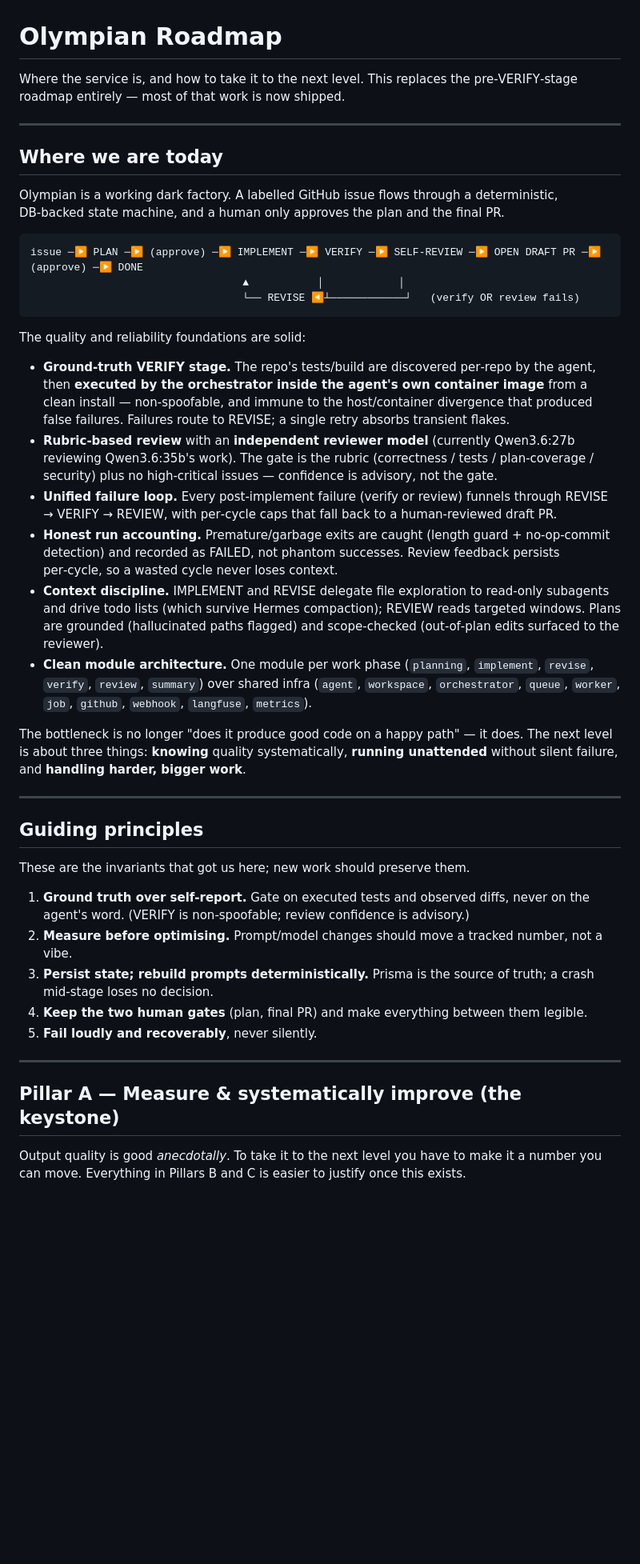
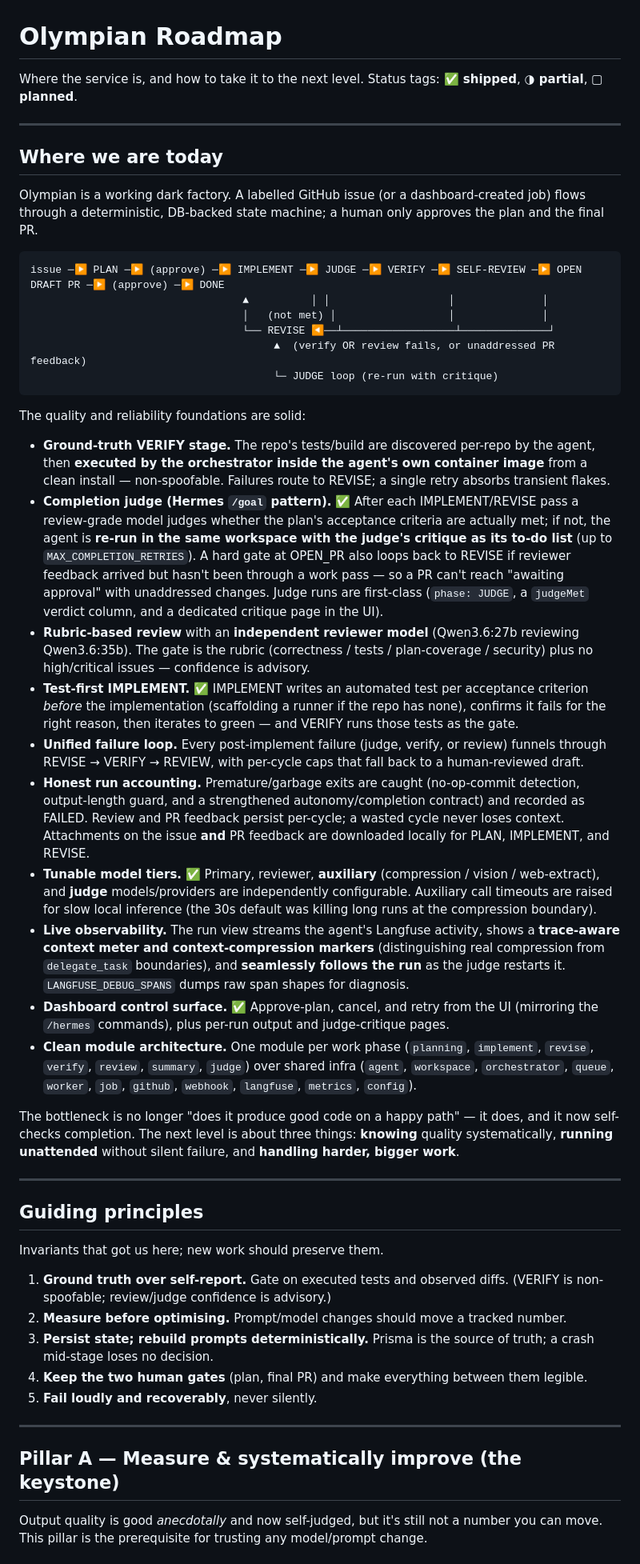
Before and after one commit to jahilldev/olympian, a Markdown page: docs/AGENT_ROADMAP.md, the part around one of its changes. Shown at 80% size. Rendered like a GitHub page; blank space fills up the shorter version.

Commit message:
docs: updated agentic roadmap

````diff
--- a/docs/AGENT_ROADMAP.md
+++ b/docs/AGENT_ROADMAP.md
@@ -1,62 +1,79 @@
 # Olympian Roadmap
 
-Where the service is, and how to take it to the next level. This replaces the
-pre‑VERIFY‑stage roadmap entirely — most of that work is now shipped.
+Where the service is, and how to take it to the next level. Status tags: **✅ shipped**,
+**◑ partial**, **▢ planned**.
 
 ---
 
 ## Where we are today
 
-Olympian is a working dark factory. A labelled GitHub issue flows through a
-deterministic, DB‑backed state machine, and a human only approves the plan and the
-final PR.
+Olympian is a working dark factory. A labelled GitHub issue (or a dashboard-created job) flows
+through a deterministic, DB-backed state machine; a human only approves the plan and the final
+PR.
 
 ```
-issue ─▶ PLAN ─▶ (approve) ─▶ IMPLEMENT ─▶ VERIFY ─▶ SELF‑REVIEW ─▶ OPEN DRAFT PR ─▶ (approve) ─▶ DONE
-                                  ▲           │            │
-                                  └── REVISE ◀┴────────────┘   (verify OR review fails)
+issue ─▶ PLAN ─▶ (approve) ─▶ IMPLEMENT ─▶ JUDGE ─▶ VERIFY ─▶ SELF-REVIEW ─▶ OPEN DRAFT PR ─▶ (approve) ─▶ DONE
+                                  ▲          │ │                   │              │
+                                  │   (not met) │                  │              │
+                                  └── REVISE ◀──┴──────────────────┴──────────────┘
+                                       ▲  (verify OR review fails, or unaddressed PR feedback)
+                                       └─ JUDGE loop (re-run with critique)
 ```
 
 The quality and reliability foundations are solid:
 
-- **Ground‑truth VERIFY stage.** The repo's tests/build are discovered per‑repo by the
-  agent, then **executed by the orchestrator inside the agent's own container image** from
-  a clean install — non‑spoofable, and immune to the host/container divergence that
-  produced false failures. Failures route to REVISE; a single retry absorbs transient
-  flakes.
-- **Rubric‑based review** with an **independent reviewer model** (currently Qwen3.6:27b
-  reviewing Qwen3.6:35b's work). The gate is the rubric (correctness / tests /
-  plan‑coverage / security) plus no high‑critical issues — confidence is advisory, not the
-  gate.
-- **Unified failure loop.** Every post‑implement failure (verify or review) funnels through
-  REVISE → VERIFY → REVIEW, with per‑cycle caps that fall back to a human‑reviewed draft PR.
-- **Honest run accounting.** Premature/garbage exits are caught (length guard + no‑op‑commit
-  detection) and recorded as FAILED, not phantom successes. Review feedback persists
-  per‑cycle, so a wasted cycle never loses context.
-- **Context discipline.** IMPLEMENT and REVISE delegate file exploration to read‑only
-  subagents and drive todo lists (which survive Hermes compaction); REVIEW reads targeted
-  windows. Plans are grounded (hallucinated paths flagged) and scope‑checked (out‑of‑plan
-  edits surfaced to the reviewer).
-- **Clean module architecture.** One module per work phase (`planning`, `implement`,
-  `revise`, `verify`, `review`, `summary`) over shared infra (`agent`, `workspace`,
-  `orchestrator`, `queue`, `worker`, `job`, `github`, `webhook`, `langfuse`, `metrics`).
+- **Ground-truth VERIFY stage.** The repo's tests/build are discovered per-repo by the agent,
+  then **executed by the orchestrator inside the agent's own container image** from a clean
+  install — non-spoofable. Failures route to REVISE; a single retry absorbs transient flakes.
+- **Completion judge (Hermes `/goal` pattern).** ✅ After each IMPLEMENT/REVISE pass a
+  review-grade model judges whether the plan's acceptance criteria are actually met; if not, the
+  agent is **re-run in the same workspace with the judge's critique as its to-do list** (up to
+  `MAX_COMPLETION_RETRIES`). A hard gate at OPEN_PR also loops back to REVISE if reviewer
+  feedback arrived but hasn't been through a work pass — so a PR can't reach "awaiting approval"
+  with unaddressed changes. Judge runs are first-class (`phase: JUDGE`, a `judgeMet` verdict
+  column, and a dedicated critique page in the UI).
+- **Rubric-based review** with an **independent reviewer model** (Qwen3.6:27b reviewing
+  Qwen3.6:35b). The gate is the rubric (correctness / tests / plan-coverage / security) plus no
+  high/critical issues — confidence is advisory.
+- **Test-first IMPLEMENT.** ✅ IMPLEMENT writes an automated test per acceptance criterion
+  *before* the implementation (scaffolding a runner if the repo has none), confirms it fails for
+  the right reason, then iterates to green — and VERIFY runs those tests as the gate.
+- **Unified failure loop.** Every post-implement failure (judge, verify, or review) funnels
+  through REVISE → VERIFY → REVIEW, with per-cycle caps that fall back to a human-reviewed draft.
+- **Honest run accounting.** Premature/garbage exits are caught (no-op-commit detection,
+  output-length guard, and a strengthened autonomy/completion contract) and recorded as FAILED.
+  Review and PR feedback persist per-cycle; a wasted cycle never loses context. Attachments on
+  the issue **and** PR feedback are downloaded locally for PLAN, IMPLEMENT, and REVISE.
+- **Tunable model tiers.** ✅ Primary, reviewer, **auxiliary** (compression / vision /
+  web-extract), and **judge** models/providers are independently configurable. Auxiliary call
+  timeouts are raised for slow local inference (the 30s default was killing long runs at the
+  compression boundary).
+- **Live observability.** The run view streams the agent's Langfuse activity, shows a
+  **trace-aware context meter and context-compression markers** (distinguishing real
+  compression from `delegate_task` boundaries), and **seamlessly follows the run** as the judge
+  restarts it. `LANGFUSE_DEBUG_SPANS` dumps raw span shapes for diagnosis.
+- **Dashboard control surface.** ✅ Approve-plan, cancel, and retry from the UI (mirroring the
+  `/hermes` commands), plus per-run output and judge-critique pages.
+- **Clean module architecture.** One module per work phase (`planning`, `implement`, `revise`,
+  `verify`, `review`, `summary`, `judge`) over shared infra (`agent`, `workspace`,
+  `orchestrator`, `queue`, `worker`, `job`, `github`, `webhook`, `langfuse`, `metrics`, `config`).
 
-The bottleneck is no longer "does it produce good code on a happy path" — it does. The next
-level is about three things: **knowing** quality systematically, **running unattended**
-without silent failure, and **handling harder, bigger work**.
+The bottleneck is no longer "does it produce good code on a happy path" — it does, and it now
+self-checks completion. The next level is about three things: **knowing** quality
+systematically, **running unattended** without silent failure, and **handling harder, bigger
+work**.
 
 ---
 
 ## Guiding principles
 
-These are the invariants that got us here; new work should preserve them.
+Invariants that got us here; new work should preserve them.
 
-1. **Ground truth over self‑report.** Gate on executed tests and observed diffs, never on
-   the agent's word. (VERIFY is non‑spoofable; review confidence is advisory.)
-2. **Measure before optimising.** Prompt/model changes should move a tracked number, not a
-   vibe.
-3. **Persist state; rebuild prompts deterministically.** Prisma is the source of truth; a
-   crash mid‑stage loses no decision.
+1. **Ground truth over self-report.** Gate on executed tests and observed diffs. (VERIFY is
+   non-spoofable; review/judge confidence is advisory.)
+2. **Measure before optimising.** Prompt/model changes should move a tracked number.
+3. **Persist state; rebuild prompts deterministically.** Prisma is the source of truth; a crash
+   mid-stage loses no decision.
 4. **Keep the two human gates** (plan, final PR) and make everything between them legible.
 5. **Fail loudly and recoverably**, never silently.
 
@@ -64,6 +81,6 @@ These are the invariants that got us here; new work should preserve them.
 
 ## Pillar A — Measure & systematically improve (the keystone)
 
-Output quality is good *anecdotally*. To take it to the next level you have to make it a
-number you can move. Everything in Pillars B and C is easier to justify once this exists.
+Output quality is good *anecdotally* and now self-judged, but it's still not a number you can
+move. This pillar is the prerequisite for trusting any model/prompt change.
 
````
Also changed, not shown: other parts of docs/AGENT_ROADMAP.md (+95 -110 lines).
